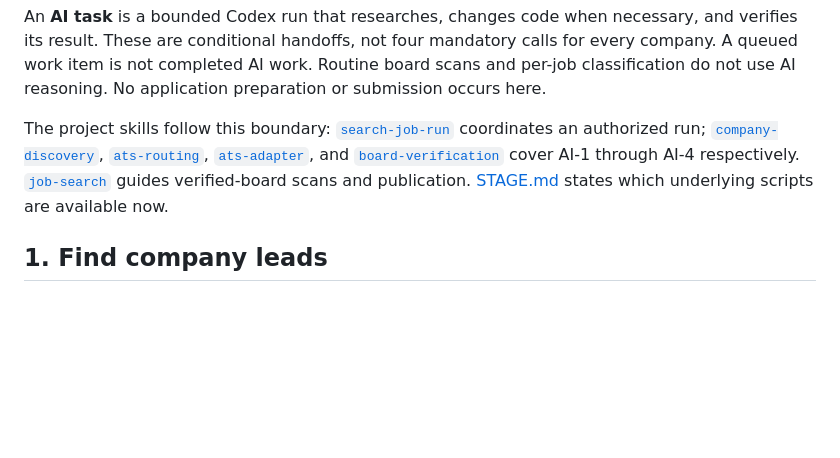
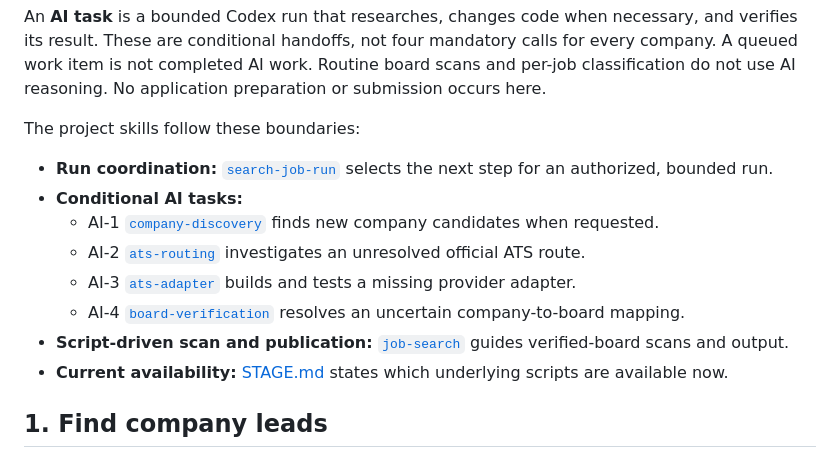
Before and after one commit to sophiesun7119/search-job, a Markdown page: code/PLAN.md, the part around the change. Rendered like a GitHub page; blank space fills up the shorter version.

Commit message:
Format Search Job skill map as bullets
Separate run coordination, the four conditional AI skills, script-driven publication, and implementation status into a readable list in the public plan.

```diff
--- a/code/PLAN.md
+++ b/code/PLAN.md
@@ -66,7 +66,16 @@ Read the diagram from top to bottom. Gray boxes are user inputs, blue boxes are
 
 An **AI task** is a bounded Codex run that researches, changes code when necessary, and verifies its result. These are conditional handoffs, not four mandatory calls for every company. A queued work item is not completed AI work. Routine board scans and per-job classification do not use AI reasoning. No application preparation or submission occurs here.
 
-The project skills follow this boundary: [`search-job-run`](../.agents/skills/search-job-run/SKILL.md) coordinates an authorized run; [`company-discovery`](../.agents/skills/company-discovery/SKILL.md), [`ats-routing`](../.agents/skills/ats-routing/SKILL.md), [`ats-adapter`](../.agents/skills/ats-adapter/SKILL.md), and [`board-verification`](../.agents/skills/board-verification/SKILL.md) cover AI-1 through AI-4 respectively. [`job-search`](../.agents/skills/job-search/SKILL.md) guides verified-board scans and publication. [STAGE.md](STAGE.md) states which underlying scripts are available now.
+The project skills follow these boundaries:
+
+- **Run coordination:** [`search-job-run`](../.agents/skills/search-job-run/SKILL.md) selects the next step for an authorized, bounded run.
+- **Conditional AI tasks:**
+  - AI-1 [`company-discovery`](../.agents/skills/company-discovery/SKILL.md) finds new company candidates when requested.
+  - AI-2 [`ats-routing`](../.agents/skills/ats-routing/SKILL.md) investigates an unresolved official ATS route.
+  - AI-3 [`ats-adapter`](../.agents/skills/ats-adapter/SKILL.md) builds and tests a missing provider adapter.
+  - AI-4 [`board-verification`](../.agents/skills/board-verification/SKILL.md) resolves an uncertain company-to-board mapping.
+- **Script-driven scan and publication:** [`job-search`](../.agents/skills/job-search/SKILL.md) guides verified-board scans and output.
+- **Current availability:** [STAGE.md](STAGE.md) states which underlying scripts are available now.
 
 ## 1. Find company leads
 
```
